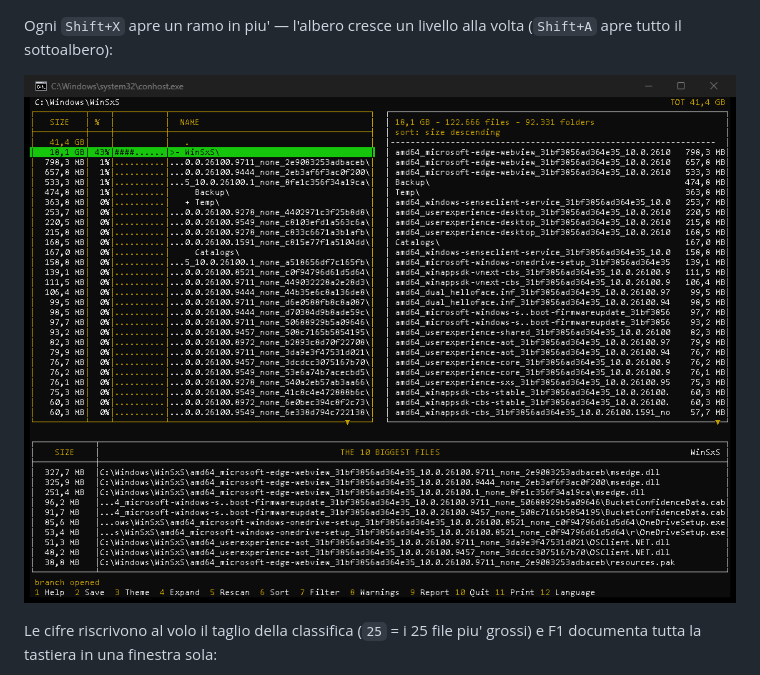
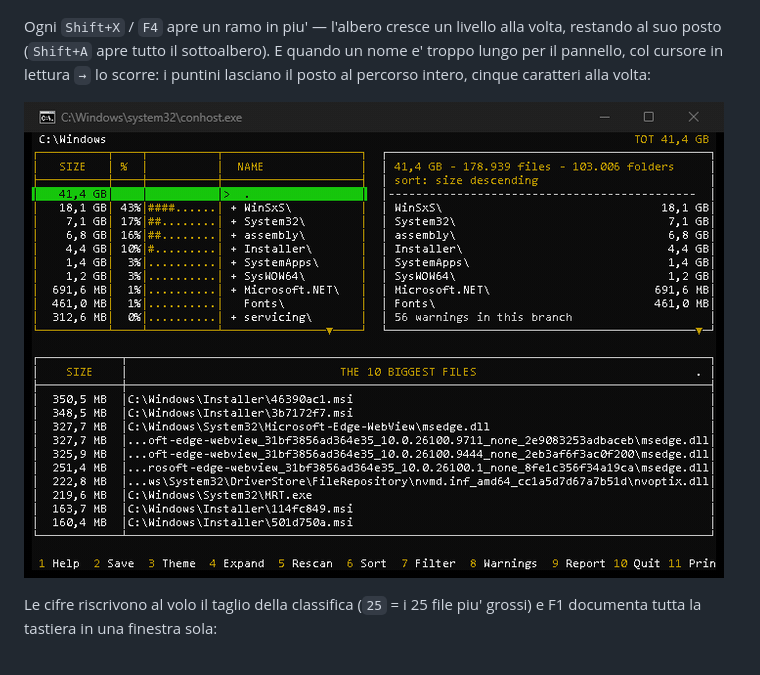
Before and after one commit to heavymanto/Manto.FreeDisk, a Markdown page: README.it.md, the part around the change. Drawn GitHub-style; pictures changed too: docs/img/tui-expand.gif (added).

```diff
--- a/README.it.md
+++ b/README.it.md
@@ -162,10 +162,13 @@ e classifica, e `←` risale fino alla radice — da dove il giro ricomincia:
 
 ![mfd-tui in movimento: la navigazione, la classifica che segue la selezione, TAB, la risalita alla radice](docs/img/tui-demo.gif)
 
-Ogni `Shift+X` apre un ramo in piu' — l'albero cresce un livello alla volta
-(`Shift+A` apre tutto il sottoalbero):
+Ogni `Shift+X` / `F4` apre un ramo in piu' — l'albero cresce un livello alla
+volta, restando al suo posto (`Shift+A` apre tutto il sottoalbero). E quando
+un nome e' troppo lungo per il pannello, col cursore in lettura `→` lo
+scorre: i puntini lasciano il posto al percorso intero, cinque caratteri
+alla volta:
 
-![mfd-tui: rami aperti uno alla volta con Shift+X](docs/img/tui-expand.png)
+![mfd-tui in movimento: i rami che si aprono con F4, e lo scorrimento che legge il nome intero](docs/img/tui-expand.gif)
 
 Le cifre riscrivono al volo il taglio della classifica (`25` = i 25
 file piu' grossi) e F1 documenta tutta la tastiera in una finestra
```
Also changed, not shown: CHANGELOG.md (+6 -4 lines), README.md (+5 -3 lines).
